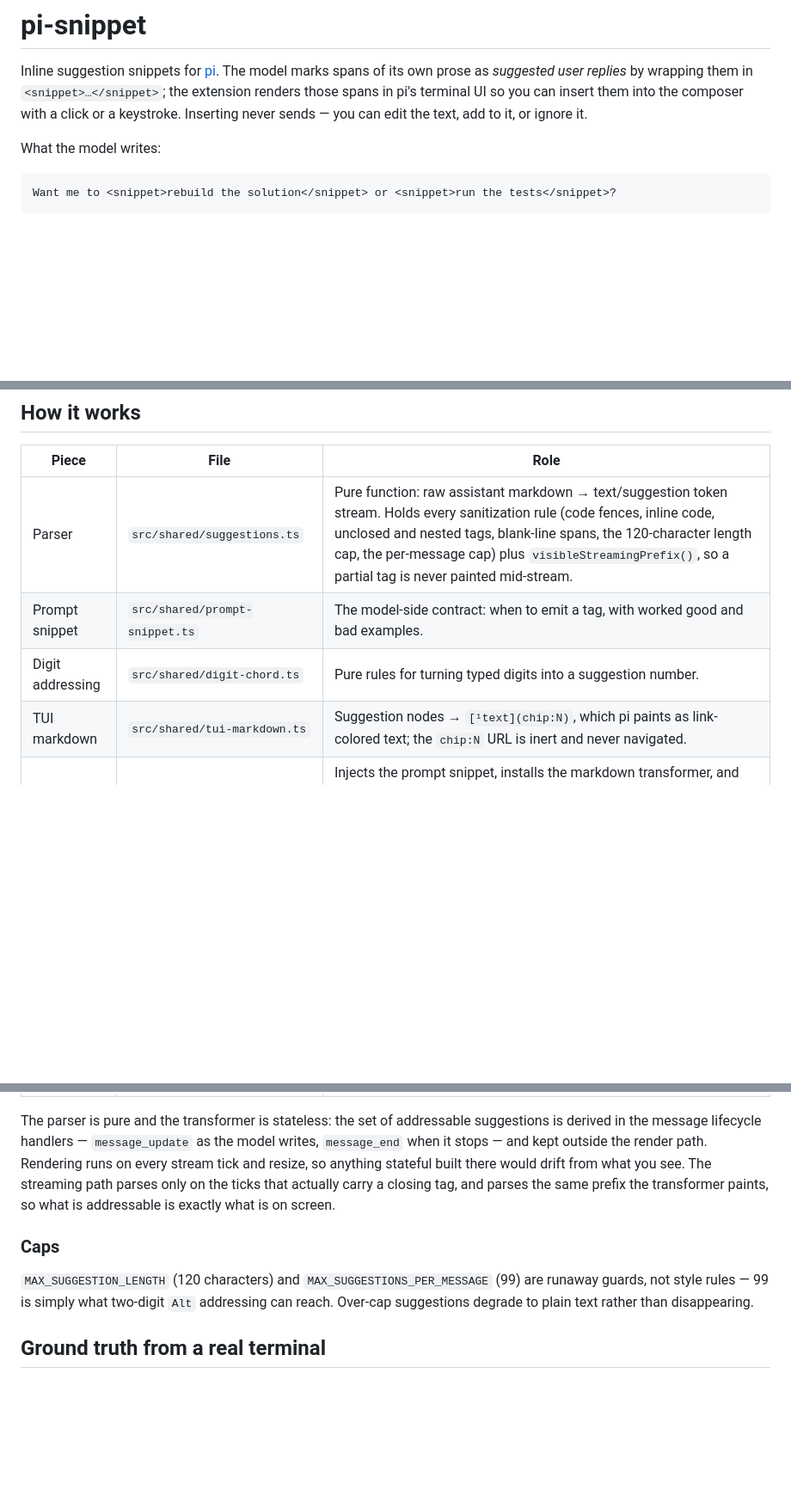
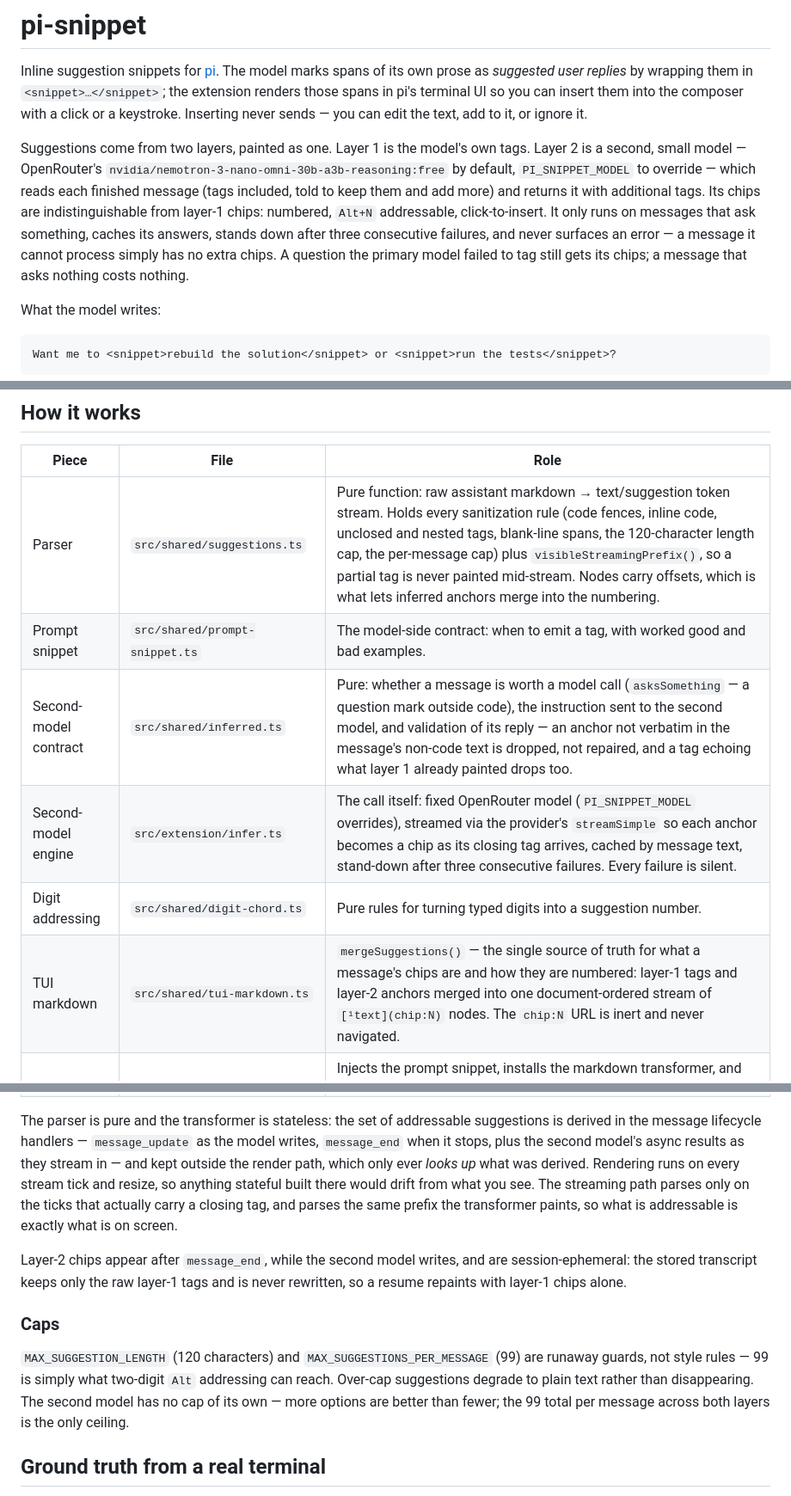
Before and after one commit to Mozartenhimer/pi-snippet, a Markdown page: README.md, 3 parts joined by grey strips. Shown at 86% size. Drawn GitHub-style; blank space fills up the shorter version.

```diff
--- a/README.md
+++ b/README.md
@@ -10,6 +10,8 @@ Below is what the machine created. Fable 5 did the initial design costing about
 # pi-snippet
 
 Inline suggestion snippets for [pi](https://github.com/earendil-works/pi-mono). The model marks spans of its own prose as *suggested user replies* by wrapping them in `<snippet>…</snippet>`; the extension renders those spans in pi's terminal UI so you can insert them into the composer with a click or a keystroke. Inserting never sends — you can edit the text, add to it, or ignore it.
+
+Suggestions come from two layers, painted as one. Layer 1 is the model's own tags. Layer 2 is a second, small model — OpenRouter's `nvidia/nemotron-3-nano-omni-30b-a3b-reasoning:free` by default, `PI_SNIPPET_MODEL` to override — which reads each finished message (tags included, told to keep them and add more) and returns it with additional tags. Its chips are indistinguishable from layer-1 chips: numbered, `Alt+N` addressable, click-to-insert. It only runs on messages that ask something, caches its answers, stands down after three consecutive failures, and never surfaces an error — a message it cannot process simply has no extra chips. A question the primary model failed to tag still gets its chips; a message that asks nothing costs nothing.
 
 What the model writes:
 
@@ -63,10 +65,12 @@ Suggestions render through pi's markdown transformer hook, which is **display-on
 
 | Piece | File | Role |
 |---|---|---|
-| Parser | `src/shared/suggestions.ts` | Pure function: raw assistant markdown → text/suggestion token stream. Holds every sanitization rule (code fences, inline code, unclosed and nested tags, blank-line spans, the 120-character length cap, the per-message cap) plus `visibleStreamingPrefix()`, so a partial tag is never painted mid-stream. |
+| Parser | `src/shared/suggestions.ts` | Pure function: raw assistant markdown → text/suggestion token stream. Holds every sanitization rule (code fences, inline code, unclosed and nested tags, blank-line spans, the 120-character length cap, the per-message cap) plus `visibleStreamingPrefix()`, so a partial tag is never painted mid-stream. Nodes carry offsets, which is what lets inferred anchors merge into the numbering. |
 | Prompt snippet | `src/shared/prompt-snippet.ts` | The model-side contract: when to emit a tag, with worked good and bad examples. |
+| Second-model contract | `src/shared/inferred.ts` | Pure: whether a message is worth a model call (`asksSomething` — a question mark outside code), the instruction sent to the second model, and validation of its reply — an anchor not verbatim in the message's non-code text is dropped, not repaired, and a tag echoing what layer 1 already painted drops too. |
+| Second-model engine | `src/extension/infer.ts` | The call itself: fixed OpenRouter model (`PI_SNIPPET_MODEL` overrides), streamed via the provider's `streamSimple` so each anchor becomes a chip as its closing tag arrives, cached by message text, stand-down after three consecutive failures. Every failure is silent. |
 | Digit addressing | `src/shared/digit-chord.ts` | Pure rules for turning typed digits into a suggestion number. |
-| TUI markdown | `src/shared/tui-markdown.ts` | Suggestion nodes → `[¹text](chip:N)`, which pi paints as link-colored text; the `chip:N` URL is inert and never navigated. |
+| TUI markdown | `src/shared/tui-markdown.ts` | `mergeSuggestions()` — the single source of truth for what a message's chips are and how they are numbered: layer-1 tags and layer-2 anchors merged into one document-ordered stream of `[¹text](chip:N)` nodes. The `chip:N` URL is inert and never navigated. |
 | Extension | `src/extension/pi-snippet-tui.ts`, `common.ts` | Injects the prompt snippet, installs the markdown transformer, and wires up the `Alt+N` shortcuts and click handling. Injection goes through both the chained `systemPrompt` return (direct providers) and `systemPromptOptions.appendSystemPrompt` (bridges like pi-claude-bridge, which rebuild their own prompt and ignore the former). |
 | Chip URLs | `src/shared/link-url.ts` | The `pisnip://<token>/<msg>/cN` URL a clickable chip carries: an index and a message key, never text. |
 | OSC 8 detection | `src/extension/osc8.ts` | Mirrors pi-tui's own capability table, so no URL is painted where the terminal would print it in parentheses. |
@@ -74,11 +78,13 @@ Suggestions render through pi's markdown transformer hook, which is **display-on
 | Click socket | `src/extension/link-server.ts` | The per-session unix socket the handler forwards clicks to, keyed by the session id so a resumed session rebinds the same path. |
 | Settings | `src/extension/settings.ts` | The two `/snippets` toggles in `~/.pi/agent/pi-snippet.json`, outside the session store: preferences about the tool, not state of one conversation. pi gives extensions no settings API — only session-scoped `appendEntry()` — so this follows the convention of pi's own `preset.ts` example and keeps a JSON file beside pi's. A missing or malformed file falls back to defaults, and a failed write is reported rather than silently promised. |
 
-The parser is pure and the transformer is stateless: the set of addressable suggestions is derived in the message lifecycle handlers — `message_update` as the model writes, `message_end` when it stops — and kept outside the render path. Rendering runs on every stream tick and resize, so anything stateful built there would drift from what you see. The streaming path parses only on the ticks that actually carry a closing tag, and parses the same prefix the transformer paints, so what is addressable is exactly what is on screen.
+The parser is pure and the transformer is stateless: the set of addressable suggestions is derived in the message lifecycle handlers — `message_update` as the model writes, `message_end` when it stops, plus the second model's async results as they stream in — and kept outside the render path, which only ever *looks up* what was derived. Rendering runs on every stream tick and resize, so anything stateful built there would drift from what you see. The streaming path parses only on the ticks that actually carry a closing tag, and parses the same prefix the transformer paints, so what is addressable is exactly what is on screen.
+
+Layer-2 chips appear after `message_end`, while the second model writes, and are session-ephemeral: the stored transcript keeps only the raw layer-1 tags and is never rewritten, so a resume repaints with layer-1 chips alone.
 
 ### Caps
 
-`MAX_SUGGESTION_LENGTH` (120 characters) and `MAX_SUGGESTIONS_PER_MESSAGE` (99) are runaway guards, not style rules — 99 is simply what two-digit `Alt` addressing can reach. Over-cap suggestions degrade to plain text rather than disappearing.
+`MAX_SUGGESTION_LENGTH` (120 characters) and `MAX_SUGGESTIONS_PER_MESSAGE` (99) are runaway guards, not style rules — 99 is simply what two-digit `Alt` addressing can reach. Over-cap suggestions degrade to plain text rather than disappearing. The second model has no cap of its own — more options are better than fewer; the 99 total per message across both layers is the only ceiling.
 
 ## Ground truth from a real terminal
 
```
Also changed, not shown: other parts of README.md (+2 -1 lines), docs/architecture.md (added, +127 -0 lines).
